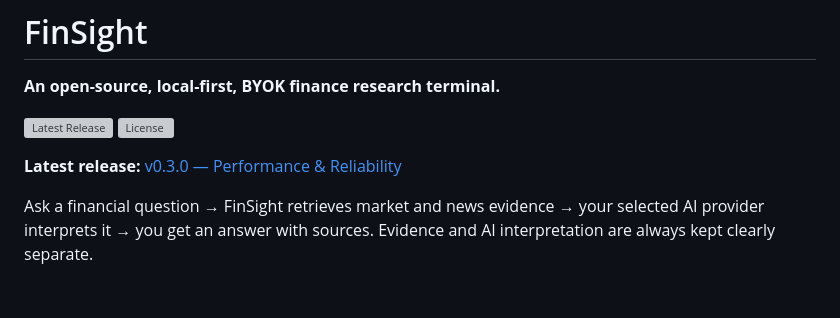
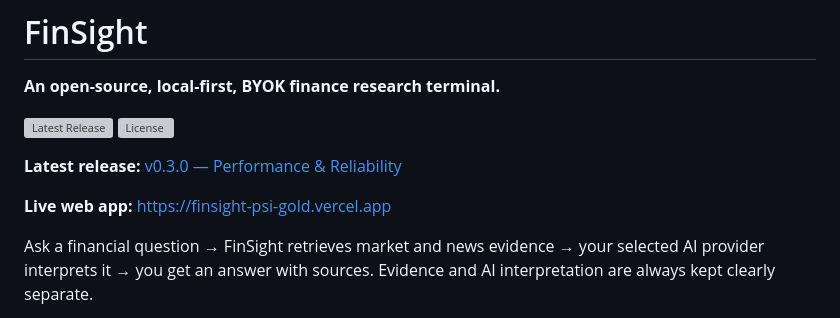
Before and after one commit to ks2483735-afk/finsight, a Markdown page: README.md, the part around the change. Drawn GitHub-style; blank space fills up the shorter version; grey boxes are pictures that could not be loaded.

Commit message:
docs: add Vercel live deployment link

```diff
--- a/README.md
+++ b/README.md
@@ -5,6 +5,8 @@
 [![Latest Release](https://img.shields.io/github/v/release/ks2483735-afk/finsight?display_name=tag&sort=semver)](https://github.com/ks2483735-afk/finsight/releases) [![License](https://img.shields.io/github/license/ks2483735-afk/finsight)](https://github.com/ks2483735-afk/finsight/blob/main/LICENSE)
 
 **Latest release:** [v0.3.0 — Performance & Reliability](https://github.com/ks2483735-afk/finsight/releases/tag/v0.3.0)
+
+**Live web app:** [https://finsight-psi-gold.vercel.app](https://finsight-psi-gold.vercel.app)
 
 Ask a financial question → FinSight retrieves market and news evidence → your selected AI provider interprets it → you get an answer with sources. Evidence and AI interpretation are always kept clearly separate.
 
```
